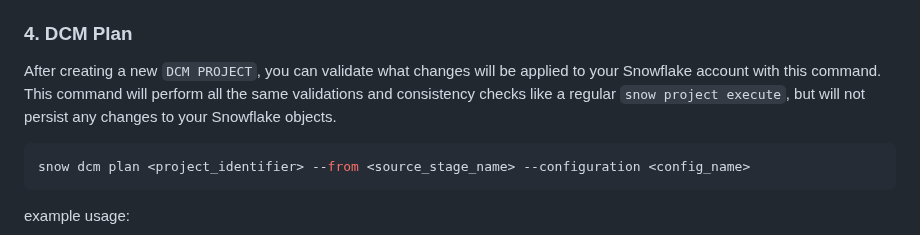
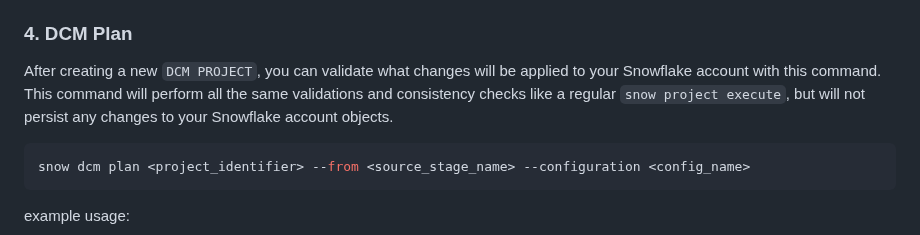
Before and after one commit to snowflakedb/snowflake-cli-templates, a Markdown page: dcm_project/README.md, the part around the change. Drawn GitHub-style.

Commit message:
more README.md updates

````diff
--- a/dcm_project/README.md
+++ b/dcm_project/README.md
@@ -138,7 +138,7 @@ database and schema or in these, which are specified in the flags of `snow` comm
 
 After creating a new `DCM PROJECT`, you can validate what changes will be applied to your Snowflake
 account with this command. This command will perform all the same validations and consistency checks
-like a regular `snow project execute`, but will not persist any changes to your Snowflake objects.
+like a regular `snow project execute`, but will not persist any changes to your Snowflake account objects.
 
 ```bash
 snow dcm plan <project_identifier> --from <source_stage_name> --configuration <config_name>
````
